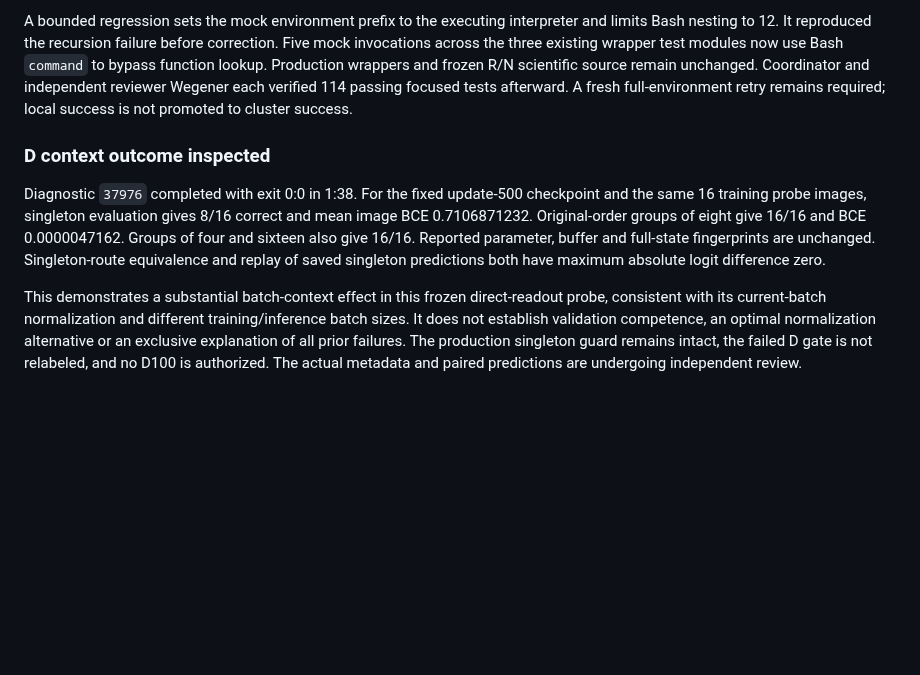
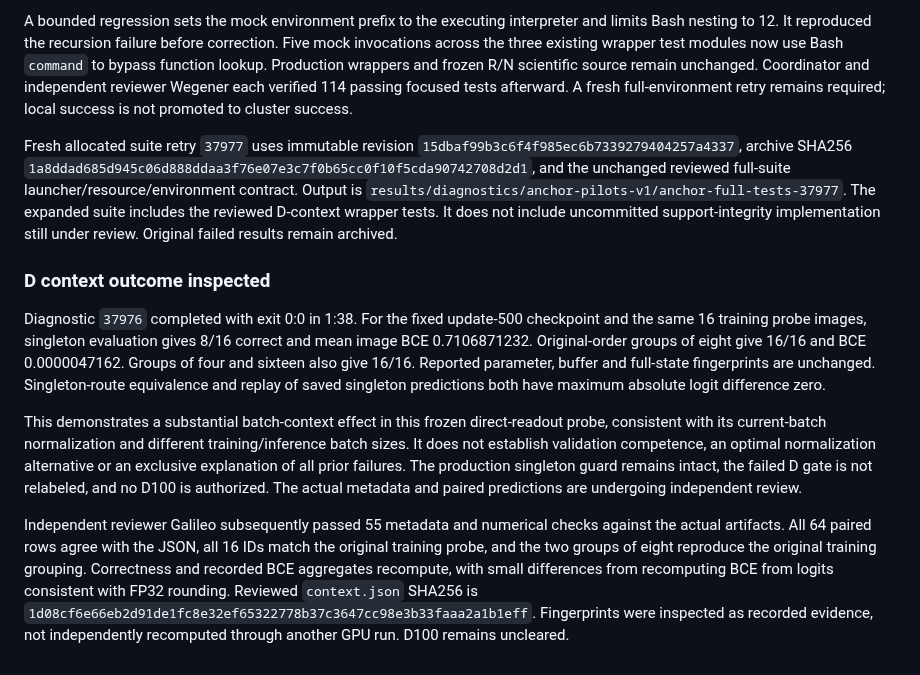
Before and after one commit to 7abushahla/ReferNet, a Markdown page: docs/anchor-pilot-execution-2026-10-11.md, the part around the change. GitHub-like rendering; blank space fills up the shorter version.

Commit message:
Record full-suite retry and independent D outcome review

```diff
--- a/docs/anchor-pilot-execution-2026-10-11.md
+++ b/docs/anchor-pilot-execution-2026-10-11.md
@@ -163,8 +163,12 @@ Retry `37975` completed collection and actual test execution, then failed with e
 
 A bounded regression sets the mock environment prefix to the executing interpreter and limits Bash nesting to 12. It reproduced the recursion failure before correction. Five mock invocations across the three existing wrapper test modules now use Bash `command` to bypass function lookup. Production wrappers and frozen R/N scientific source remain unchanged. Coordinator and independent reviewer Wegener each verified 114 passing focused tests afterward. A fresh full-environment retry remains required; local success is not promoted to cluster success.
 
+Fresh allocated suite retry `37977` uses immutable revision `15dbaf99b3c6f4f985ec6b7339279404257a4337`, archive SHA256 `1a8ddad685d945c06d888ddaa3f76e07e3c7f0b65cc0f10f5cda90742708d2d1`, and the unchanged reviewed full-suite launcher/resource/environment contract. Output is `results/diagnostics/anchor-pilots-v1/anchor-full-tests-37977`. The expanded suite includes the reviewed D-context wrapper tests. It does not include uncommitted support-integrity implementation still under review. Original failed results remain archived.
+
 ### D context outcome inspected
 
 Diagnostic `37976` completed with exit 0:0 in 1:38. For the fixed update-500 checkpoint and the same 16 training probe images, singleton evaluation gives 8/16 correct and mean image BCE 0.7106871232. Original-order groups of eight give 16/16 and BCE 0.0000047162. Groups of four and sixteen also give 16/16. Reported parameter, buffer and full-state fingerprints are unchanged. Singleton-route equivalence and replay of saved singleton predictions both have maximum absolute logit difference zero.
 
 This demonstrates a substantial batch-context effect in this frozen direct-readout probe, consistent with its current-batch normalization and different training/inference batch sizes. It does not establish validation competence, an optimal normalization alternative or an exclusive explanation of all prior failures. The production singleton guard remains intact, the failed D gate is not relabeled, and no D100 is authorized. The actual metadata and paired predictions are undergoing independent review.
+
+Independent reviewer Galileo subsequently passed 55 metadata and numerical checks against the actual artifacts. All 64 paired rows agree with the JSON, all 16 IDs match the original training probe, and the two groups of eight reproduce the original training grouping. Correctness and recorded BCE aggregates recompute, with small differences from recomputing BCE from logits consistent with FP32 rounding. Reviewed `context.json` SHA256 is `1d08cf6e66eb2d91de1fc8e32ef65322778b37c3647cc98e3b33faaa2a1b1eff`. Fingerprints were inspected as recorded evidence, not independently recomputed through another GPU run. D100 remains uncleared.
```
